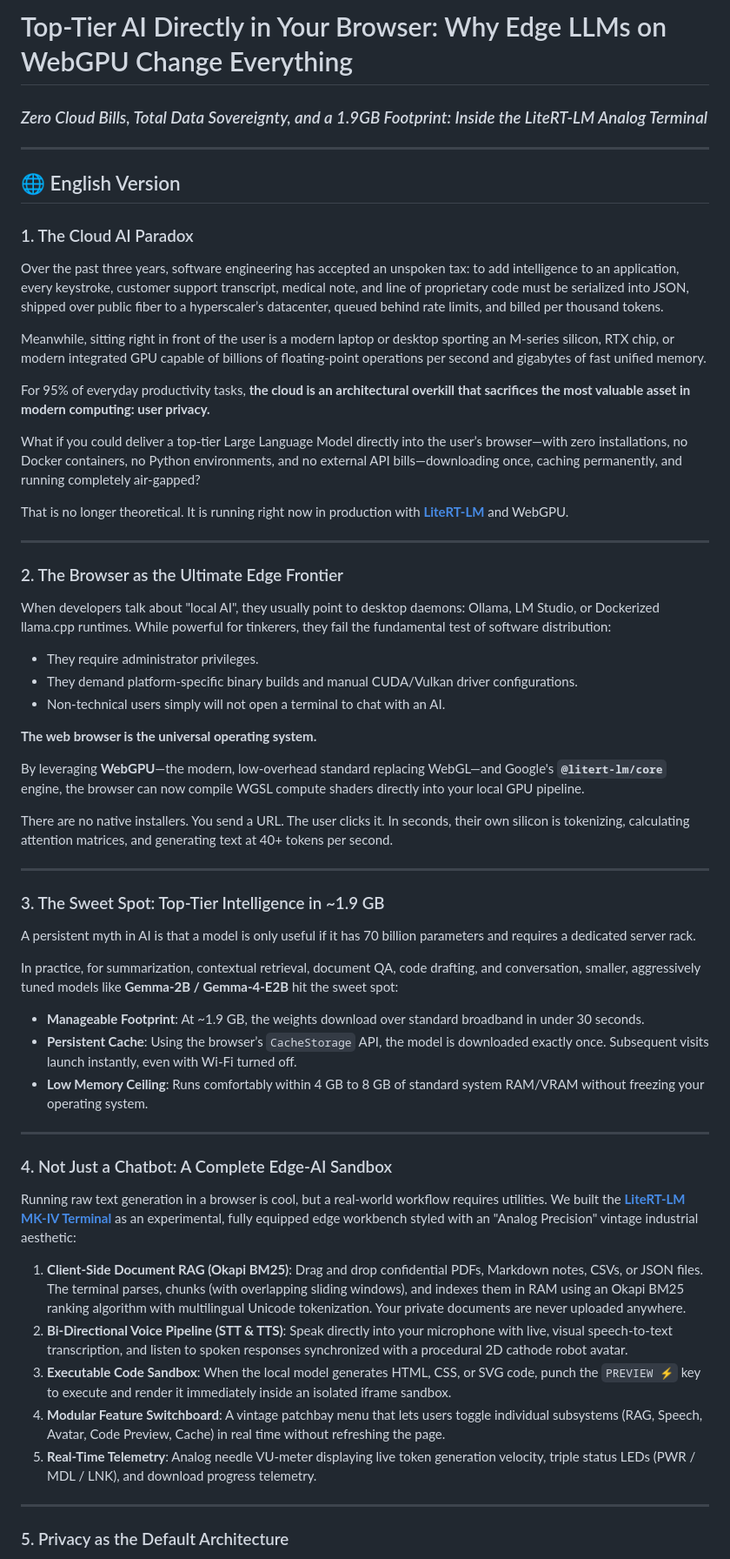
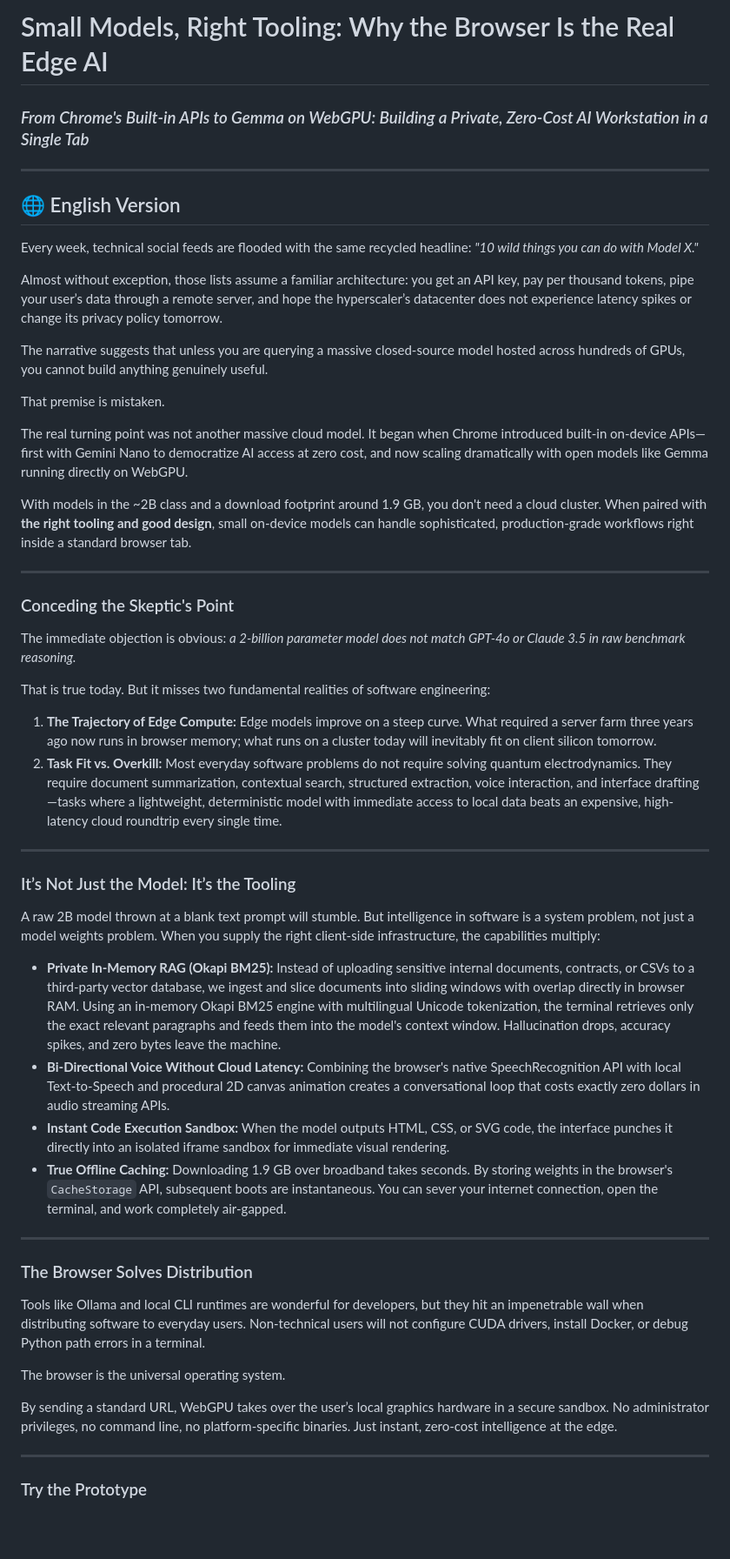
Before and after one commit to seagomezar/liteRT-LM, a Markdown page: docs/BLOG_POST.md, the part around one of its changes. Shown at 87% size. Drawn GitHub-style; blank space fills up the shorter version.

Commit message:
docs: rewrite blog post using clarity perspective interview and author voice

```diff
--- a/docs/BLOG_POST.md
+++ b/docs/BLOG_POST.md
@@ -1,66 +1,55 @@
-# Top-Tier AI Directly in Your Browser: Why Edge LLMs on WebGPU Change Everything
-### *Zero Cloud Bills, Total Data Sovereignty, and a 1.9GB Footprint: Inside the LiteRT-LM Analog Terminal*
+# Small Models, Right Tooling: Why the Browser Is the Real Edge AI
+### *From Chrome's Built-in APIs to Gemma on WebGPU: Building a Private, Zero-Cost AI Workstation in a Single Tab*
 
 ---
 
 ## 🌐 English Version
 
-### 1. The Cloud AI Paradox
+Every week, technical social feeds are flooded with the same recycled headline: *"10 wild things you can do with Model X."*
 
-Over the past three years, software engineering has accepted an unspoken tax: to add intelligence to an application, every keystroke, customer support transcript, medical note, and line of proprietary code must be serialized into JSON, shipped over public fiber to a hyperscaler’s datacenter, queued behind rate limits, and billed per thousand tokens.
+Almost without exception, those lists assume a familiar architecture: you get an API key, pay per thousand tokens, pipe your user’s data through a remote server, and hope the hyperscaler’s datacenter does not experience latency spikes or change its privacy policy tomorrow.
 
-Meanwhile, sitting right in front of the user is a modern laptop or desktop sporting an M-series silicon, RTX chip, or modern integrated GPU capable of billions of floating-point operations per second and gigabytes of fast unified memory.
+The narrative suggests that unless you are querying a massive closed-source model hosted across hundreds of GPUs, you cannot build anything genuinely useful.
 
-For 95% of everyday productivity tasks, **the cloud is an architectural overkill that sacrifices the most valuable asset in modern computing: user privacy.**
+That premise is mistaken.
 
-What if you could deliver a top-tier Large Language Model directly into the user’s browser—with zero installations, no Docker containers, no Python environments, and no external API bills—downloading once, caching permanently, and running completely air-gapped?
+The real turning point was not another massive cloud model. It began when Chrome introduced built-in on-device APIs—first with Gemini Nano to democratize AI access at zero cost, and now scaling dramatically with open models like Gemma running directly on WebGPU.
 
-That is no longer theoretical. It is running right now in production with **[LiteRT-LM](https://github.com/seagomezar/liteRT-LM)** and WebGPU.
+With models in the ~2B class and a download footprint around 1.9 GB, you don't need a cloud cluster. When paired with **the right tooling and good design**, small on-device models can handle sophisticated, production-grade workflows right inside a standard browser tab.
 
 ---
 
-### 2. The Browser as the Ultimate Edge Frontier
+### Conceding the Skeptic's Point
 
-When developers talk about "local AI", they usually point to desktop daemons: Ollama, LM Studio, or Dockerized llama.cpp runtimes. While powerful for tinkerers, they fail the fundamental test of software distribution:
-* They require administrator privileges.
-* They demand platform-specific binary builds and manual CUDA/Vulkan driver configurations.
-* Non-technical users simply will not open a terminal to chat with an AI.
+The immediate objection is obvious: *a 2-billion parameter model does not match GPT-4o or Claude 3.5 in raw benchmark reasoning.*
 
-**The web browser is the universal operating system.**
+That is true today. But it misses two fundamental realities of software engineering:
 
-By leveraging **WebGPU**—the modern, low-overhead standard replacing WebGL—and Google's **`@litert-lm/core`** engine, the browser can now compile WGSL compute shaders directly into your local GPU pipeline.
-
-There are no native installers. You send a URL. The user clicks it. In seconds, their own silicon is tokenizing, calculating attention matrices, and generating text at 40+ tokens per second.
+1. **The Trajectory of Edge Compute:** Edge models improve on a steep curve. What required a server farm three years ago now runs in browser memory; what runs on a cluster today will inevitably fit on client silicon tomorrow.
+2. **Task Fit vs. Overkill:** Most everyday software problems do not require solving quantum electrodynamics. They require document summarization, contextual search, structured extraction, voice interaction, and interface drafting—tasks where a lightweight, deterministic model with immediate access to local data beats an expensive, high-latency cloud roundtrip every single time.
 
 ---
 
-### 3. The Sweet Spot: Top-Tier Intelligence in ~1.9 GB
+### It’s Not Just the Model: It’s the Tooling
 
-A persistent myth in AI is that a model is only useful if it has 70 billion parameters and requires a dedicated server rack.
+A raw 2B model thrown at a blank text prompt will stumble. But intelligence in software is a system problem, not just a model weights problem. When you supply the right client-side infrastructure, the capabilities multiply:
 
-In practice, for summarization, contextual retrieval, document QA, code drafting, and conversation, smaller, aggressively tuned models like **Gemma-2B / Gemma-4-E2B** hit the sweet spot:
-* **Manageable Footprint**: At ~1.9 GB, the weights download over standard broadband in under 30 seconds.
-* **Persistent Cache**: Using the browser’s `CacheStorage` API, the model is downloaded exactly once. Subsequent visits launch instantly, even with Wi-Fi turned off.
-* **Low Memory Ceiling**: Runs comfortably within 4 GB to 8 GB of standard system RAM/VRAM without freezing your operating system.
+* **Private In-Memory RAG (Okapi BM25):** Instead of uploading sensitive internal documents, contracts, or CSVs to a third-party vector database, we ingest and slice documents into sliding windows with overlap directly in browser RAM. Using an in-memory Okapi BM25 engine with multilingual Unicode tokenization, the terminal retrieves only the exact relevant paragraphs and feeds them into the model's context window. Hallucination drops, accuracy spikes, and zero bytes leave the machine.
+* **Bi-Directional Voice Without Cloud Latency:** Combining the browser's native SpeechRecognition API with local Text-to-Speech and procedural 2D canvas animation creates a conversational loop that costs exactly zero dollars in audio streaming APIs.
+* **Instant Code Execution Sandbox:** When the model outputs HTML, CSS, or SVG code, the interface punches it directly into an isolated iframe sandbox for immediate visual rendering.
+* **True Offline Caching:** Downloading 1.9 GB over broadband takes seconds. By storing weights in the browser's `CacheStorage` API, subsequent boots are instantaneous. You can sever your internet connection, open the terminal, and work completely air-gapped.
 
 ---
 
-### 4. Not Just a Chatbot: A Complete Edge-AI Sandbox
+### The Browser Solves Distribution
 
-Running raw text generation in a browser is cool, but a real-world workflow requires utilities. We built the **[LiteRT-LM MK-IV Terminal](https://seagomezar.github.io/liteRT-LM/)** as an experimental, fully equipped edge workbench styled with an "Analog Precision" vintage industrial aesthetic:
+Tools like Ollama and local CLI runtimes are wonderful for developers, but they hit an impenetrable wall when distributing software to everyday users. Non-technical users will not configure CUDA drivers, install Docker, or debug Python path errors in a terminal.
 
-1. **Client-Side Document RAG (Okapi BM25)**:
-   Drag and drop confidential PDFs, Markdown notes, CSVs, or JSON files. The terminal parses, chunks (with overlapping sliding windows), and indexes them in RAM using an Okapi BM25 ranking algorithm with multilingual Unicode tokenization. Your private documents are never uploaded anywhere.
-2. **Bi-Directional Voice Pipeline (STT & TTS)**:
-   Speak directly into your microphone with live, visual speech-to-text transcription, and listen to spoken responses synchronized with a procedural 2D cathode robot avatar.
-3. **Executable Code Sandbox**:
-   When the local model generates HTML, CSS, or SVG code, punch the `PREVIEW ⚡` key to execute and render it immediately inside an isolated iframe sandbox.
-4. **Modular Feature Switchboard**:
-   A vintage patchbay menu that lets users toggle individual subsystems (RAG, Speech, Avatar, Code Preview, Cache) in real time without refreshing the page.
-5. **Real-Time Telemetry**:
-   Analog needle VU-meter displaying live token generation velocity, triple status LEDs (PWR / MDL / LNK), and download progress telemetry.
+The browser is the universal operating system.
+
+By sending a standard URL, WebGPU takes over the user’s local graphics hardware in a secure sandbox. No administrator privileges, no command line, no platform-specific binaries. Just instant, zero-cost intelligence at the edge.
 
 ---
 
-### 5. Privacy as the Default Architecture
+### Try the Prototype
 
```
Also changed, not shown: other parts of docs/BLOG_POST.md (+31 -60 lines).
